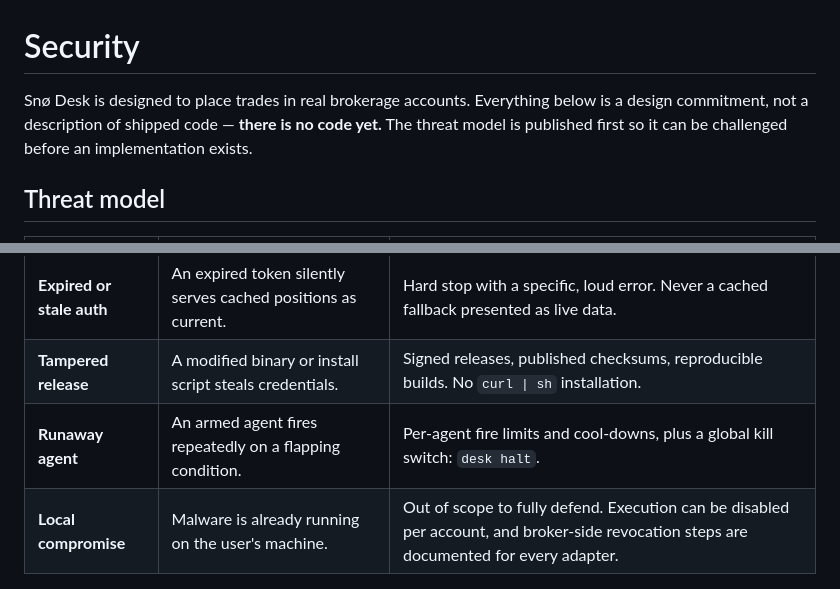
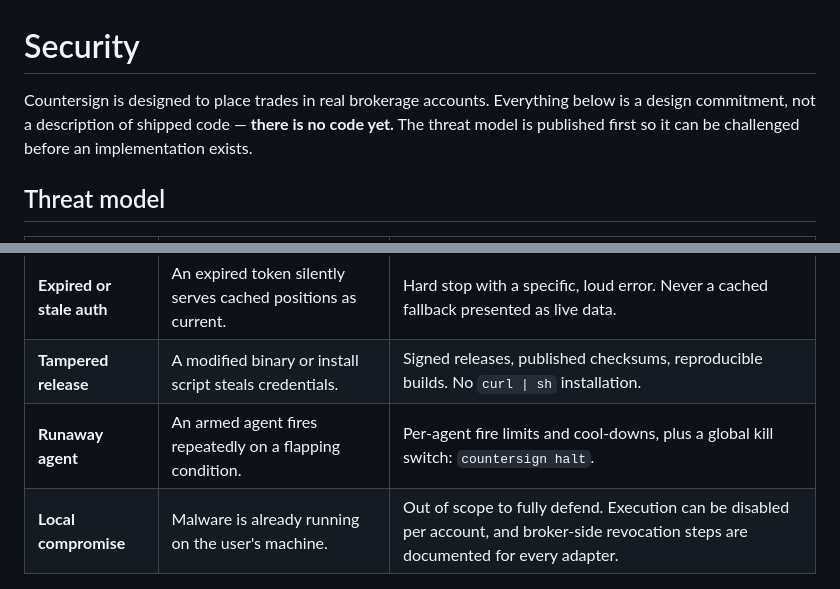
Before and after one commit to tothesummit/sno-desk, a Markdown page: SECURITY.md, 2 parts joined by grey strips. GitHub-like rendering.

```diff
--- a/SECURITY.md
+++ b/SECURITY.md
@@ -1,6 +1,6 @@
 # Security
 
-Snø Desk is designed to place trades in real brokerage accounts. Everything below is a design commitment, not a description of shipped code — **there is no code yet.** The threat model is published first so it can be challenged before an implementation exists.
+Countersign is designed to place trades in real brokerage accounts. Everything below is a design commitment, not a description of shipped code — **there is no code yet.** The threat model is published first so it can be challenged before an implementation exists.
 
 ## Threat model
 
@@ -12,7 +12,7 @@ Snø Desk is designed to place trades in real brokerage accounts. Everything bel
 | **Malicious shared agent** | Someone shares an agent that trades against the person who imports it. | Imported agents arrive `paused` and preview-only and cannot arm themselves. There is no marketplace that can execute. |
 | **Expired or stale auth** | An expired token silently serves cached positions as current. | Hard stop with a specific, loud error. Never a cached fallback presented as live data. |
 | **Tampered release** | A modified binary or install script steals credentials. | Signed releases, published checksums, reproducible builds. No `curl \| sh` installation. |
-| **Runaway agent** | An armed agent fires repeatedly on a flapping condition. | Per-agent fire limits and cool-downs, plus a global kill switch: `desk halt`. |
+| **Runaway agent** | An armed agent fires repeatedly on a flapping condition. | Per-agent fire limits and cool-downs, plus a global kill switch: `countersign halt`. |
 | **Local compromise** | Malware is already running on the user's machine. | Out of scope to fully defend. Execution can be disabled per account, and broker-side revocation steps are documented for every adapter. |
 
 ## Invariants
```
Also changed, not shown: README.md (+11 -11 lines), docs/architecture.md (+1 -1 lines), docs/assets/readme-ticket-dark.png, docs/assets/readme-ticket-light.png, 4 other files.
